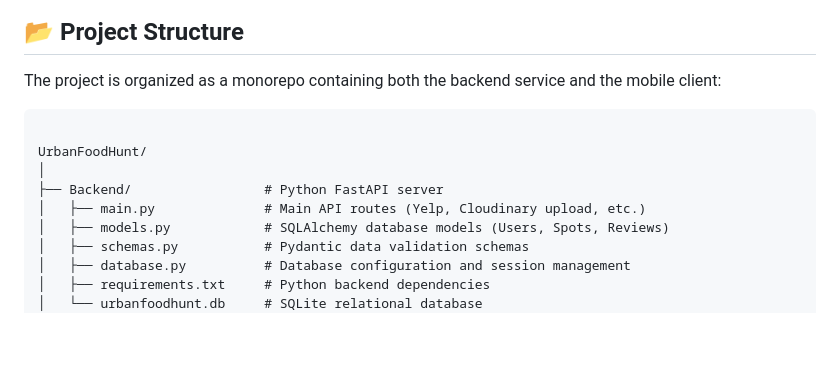
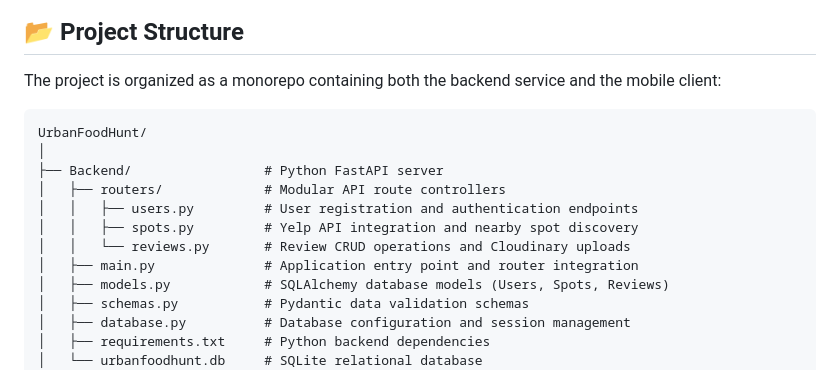
Before and after one commit to martinaligorio/UrbanFoodHunt, a Markdown page: README.md, the part around the change. GitHub-like rendering; blank space fills up the shorter version.

Commit message:
Update README with backend structure details
Added details about the backend directory structure and modular API route controllers.

````diff
--- a/README.md
+++ b/README.md
@@ -38,11 +38,14 @@ Every single requirement for the project has been fully implemented and tested:
 The project is organized as a monorepo containing both the backend service and the mobile client:
 
 ```text
-
 UrbanFoodHunt/
 │
 ├── Backend/                 # Python FastAPI server
-│   ├── main.py              # Main API routes (Yelp, Cloudinary upload, etc.)
+│   ├── routers/             # Modular API route controllers
+│   │   ├── users.py         # User registration and authentication endpoints
+│   │   ├── spots.py         # Yelp API integration and nearby spot discovery
+│   │   └── reviews.py       # Review CRUD operations and Cloudinary uploads
+│   ├── main.py              # Application entry point and router integration
 │   ├── models.py            # SQLAlchemy database models (Users, Spots, Reviews)
 │   ├── schemas.py           # Pydantic data validation schemas
 │   ├── database.py          # Database configuration and session management
````
